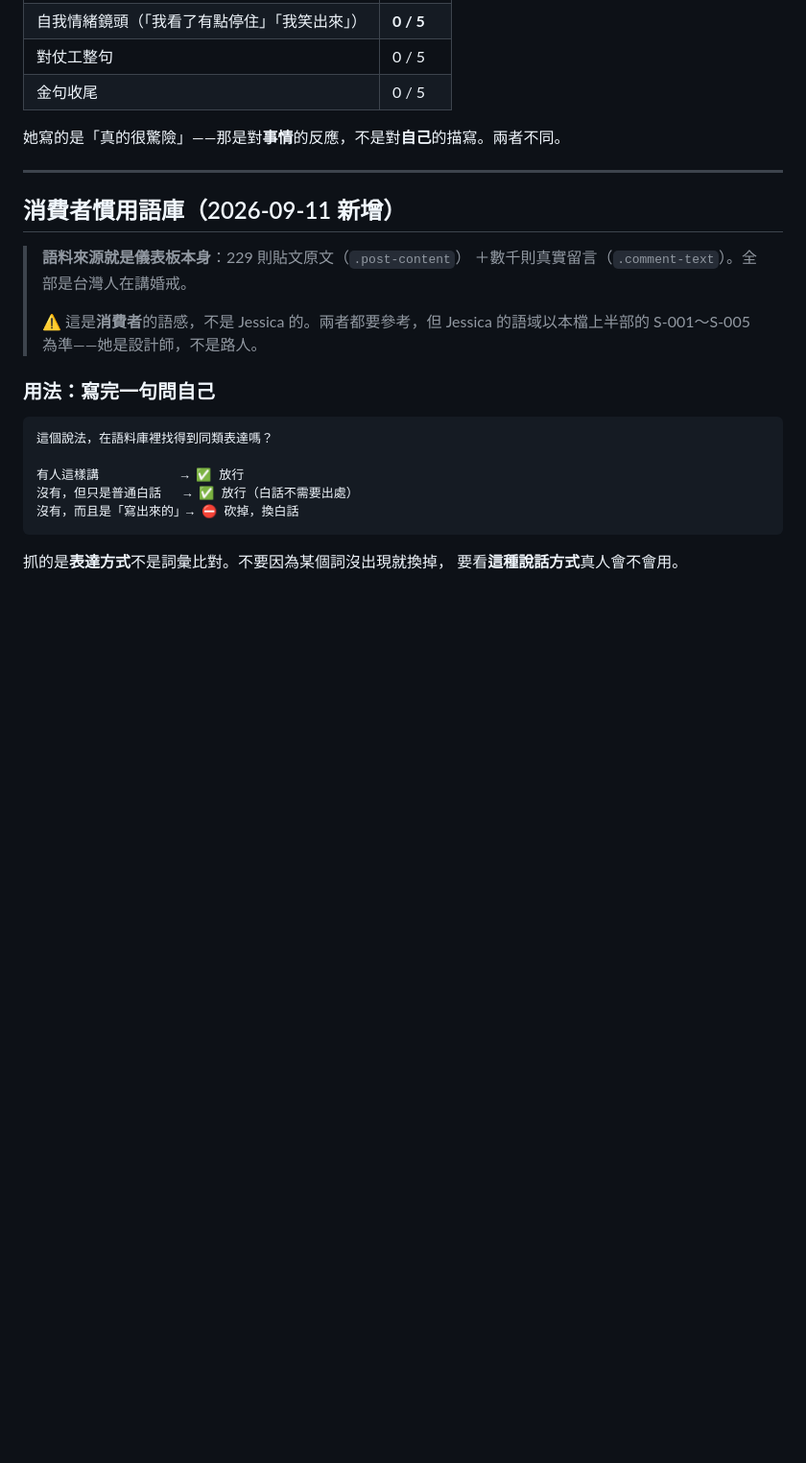
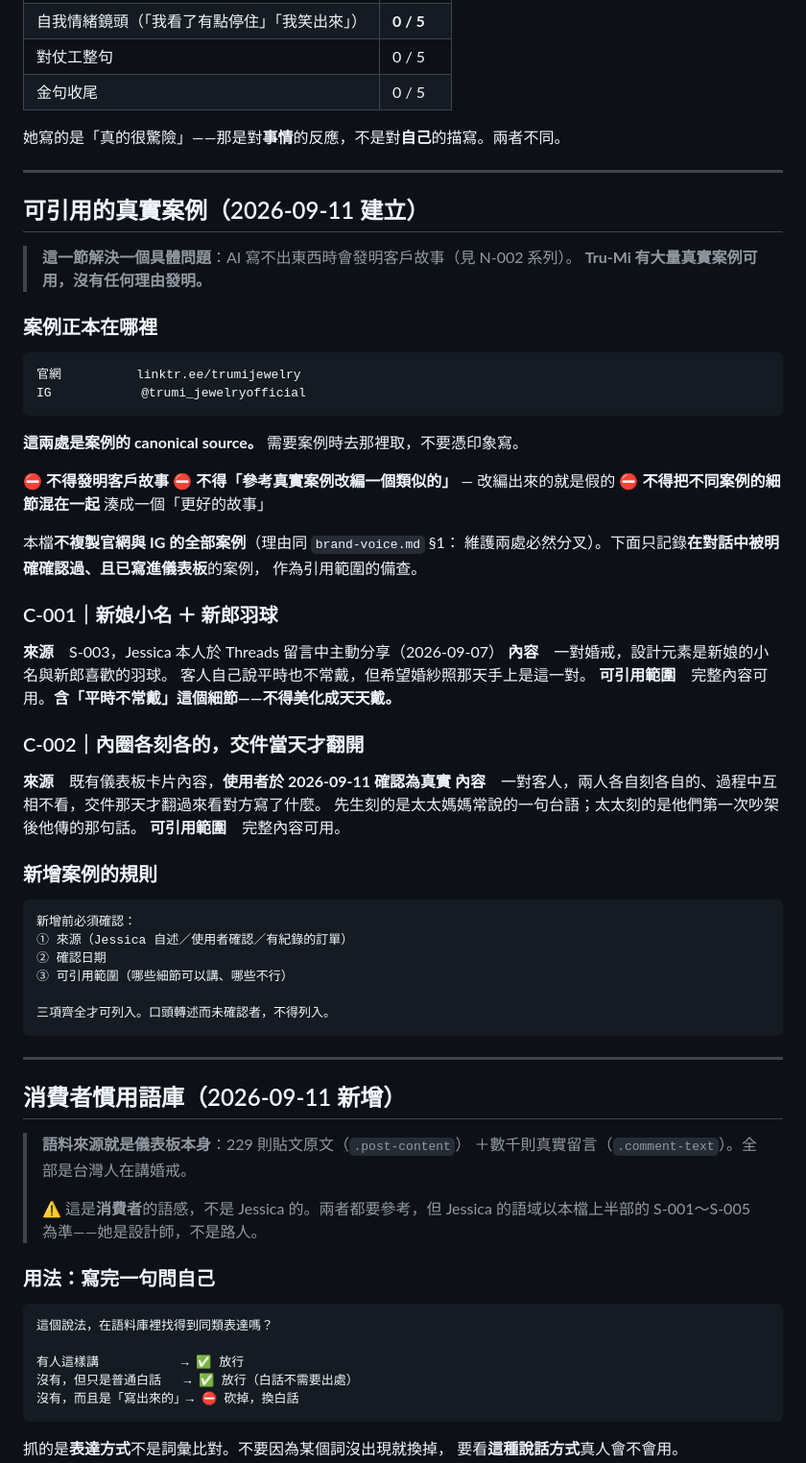
Before and after one commit to lueng0818/tru-mi-threads-dashboard, a Markdown page: references/jessica-voice-samples.md, the part around the change. Shown at 96% size. GitHub-like rendering; blank space fills up the shorter version.

````diff
--- a/references/jessica-voice-samples.md
+++ b/references/jessica-voice-samples.md
@@ -206,6 +206,55 @@ Bevis 那句「不用，就是繼續跟他聊」是**針對這一次閒聊追問
 
 ---
 
+## 可引用的真實案例（2026-09-11 建立）
+
+> **這一節解決一個具體問題**：AI 寫不出東西時會發明客戶故事（見 N-002 系列）。
+> **Tru-Mi 有大量真實案例可用，沒有任何理由發明。**
+
+### 案例正本在哪裡
+
+```
+官網          linktr.ee/trumijewelry
+IG            @trumi_jewelryofficial
+```
+
+**這兩處是案例的 canonical source。** 需要案例時去那裡取，不要憑印象寫。
+
+⛔ **不得發明客戶故事**
+⛔ **不得「參考真實案例改編一個類似的」** — 改編出來的就是假的
+⛔ **不得把不同案例的細節混在一起** 湊成一個「更好的故事」
+
+本檔**不複製官網與 IG 的全部案例**（理由同 `brand-voice.md` §1：
+維護兩處必然分叉）。下面只記錄**在對話中被明確確認過、且已寫進儀表板**的案例，
+作為引用範圍的備查。
+
+### C-001｜新娘小名 ＋ 新郎羽球
+
+**來源**　S-003，Jessica 本人於 Threads 留言中主動分享（2026-09-07）
+**內容**　一對婚戒，設計元素是新娘的小名與新郎喜歡的羽球。
+客人自己說平時也不常戴，但希望婚紗照那天手上是這一對。
+**可引用範圍**　完整內容可用。**含「平時不常戴」這個細節——不得美化成天天戴。**
+
+### C-002｜內圈各刻各的，交件當天才翻開
+
+**來源**　既有儀表板卡片內容，**使用者於 2026-09-11 確認為真實**
+**內容**　一對客人，兩人各自刻各自的、過程中互相不看，交件那天才翻過來看對方寫了什麼。
+先生刻的是太太媽媽常說的一句台語；太太刻的是他們第一次吵架後他傳的那句話。
+**可引用範圍**　完整內容可用。
+
+### 新增案例的規則
+
+```
+新增前必須確認：
+① 來源（Jessica 自述／使用者確認／有紀錄的訂單）
+② 確認日期
+③ 可引用範圍（哪些細節可以講、哪些不行）
+
+三項齊全才可列入。口頭轉述而未確認者，不得列入。
+```
+
+---
+
 ## 消費者慣用語庫（2026-09-11 新增）
 
 > **語料來源就是儀表板本身**：229 則貼文原文（`.post-content`）
````
Also changed, not shown: references/runbook-windows-deploy.md (+24 -3 lines).
